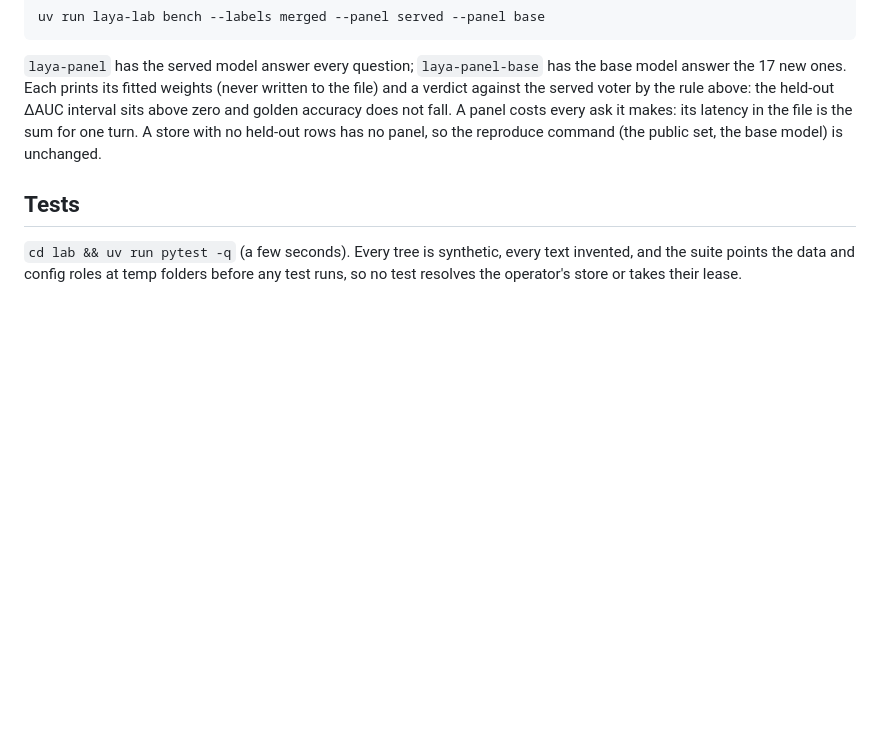
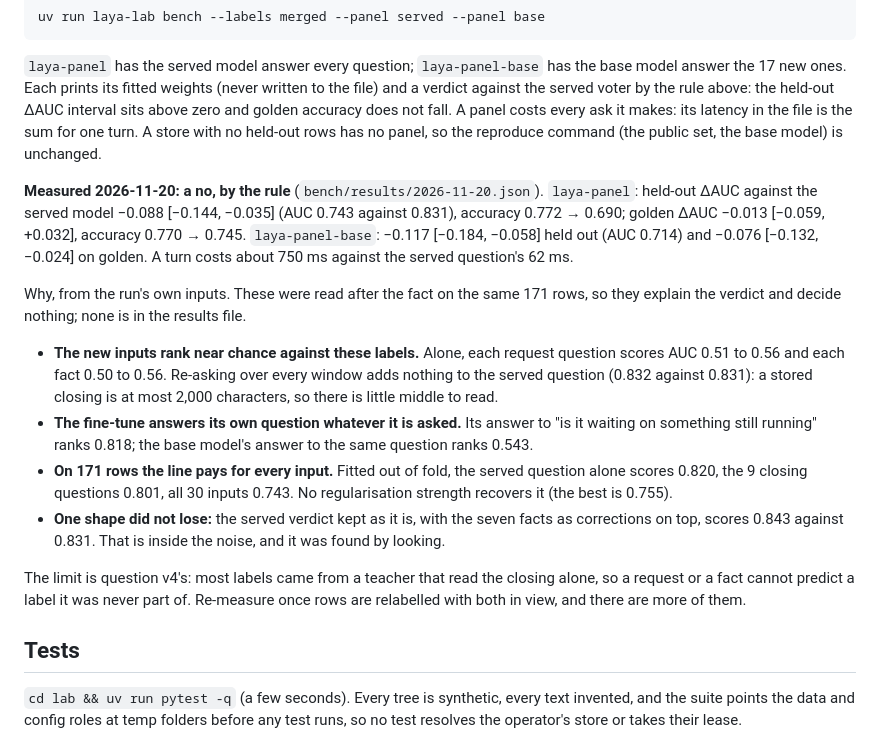
Before and after one commit to voidcraft-world/tldrack, a Markdown page: lab/README.md, the part around the change. GitHub-like rendering; blank space fills up the shorter version.

Commit message:
bench: the panel measured, a no by the rule; figures and README
`bench/results/2026-11-20.json` at fbadf93: the served fine-tune, the
base, the TF-IDF floor, the two retrains, Claude Opus 5.5 on the
question arm, both panels and two means. Held-out labels `merged`, 171
rows (97 open / 74 done); golden unchanged at 200. The two question-v3
refits are not re-scored: a chart has eight colours, and their verdict
is in the 11-13 file.

laya-panel: held-out ΔAUC against the served model −0.088 [−0.144,
−0.035] (0.743 against 0.831); golden −0.013 [−0.059, +0.032].
laya-panel-base: −0.117 [−0.184, −0.058] held out.

- `docs/evals/`: `npm run export:evals`, page and figures, both themes.
- `lab/README.md`: the verdict, and why (the new inputs rank near chance
  against labels a closing-only teacher wrote).
- README: the panel named as an experiment; the hand-graded footnote
  re-measured on 43 turns (Opus 0.68, the fine-tune 0.69).

Co-Authored-By: Claude Fable 5.2 <noreply@anthropic.com>
Claude-Session: https://claude.ai/code/session_01LXP9ENYaUHW75NLmHbuA2H

```diff
--- a/lab/README.md
+++ b/lab/README.md
@@ -307,6 +307,26 @@ above: the held-out ΔAUC interval sits above zero and golden accuracy does not
 its latency in the file is the sum for one turn. A store with no held-out rows has no panel, so the reproduce command
 (the public set, the base model) is unchanged.
 
+**Measured 2026-11-20: a no, by the rule** (`bench/results/2026-11-20.json`). `laya-panel`: held-out ΔAUC against the
+served model −0.088 [−0.144, −0.035] (AUC 0.743 against 0.831), accuracy 0.772 → 0.690; golden ΔAUC −0.013 [−0.059,
++0.032], accuracy 0.770 → 0.745. `laya-panel-base`: −0.117 [−0.184, −0.058] held out (AUC 0.714) and −0.076 [−0.132,
+−0.024] on golden. A turn costs about 750 ms against the served question's 62 ms.
+
+Why, from the run's own inputs. These were read after the fact on the same 171 rows, so they explain the verdict and
+decide nothing; none is in the results file.
+- **The new inputs rank near chance against these labels.** Alone, each request question scores AUC 0.51 to 0.56 and
+  each fact 0.50 to 0.56. Re-asking over every window adds nothing to the served question (0.832 against 0.831): a
+  stored closing is at most 2,000 characters, so there is little middle to read.
+- **The fine-tune answers its own question whatever it is asked.** Its answer to "is it waiting on something still
+  running" ranks 0.818; the base model's answer to the same question ranks 0.543.
+- **On 171 rows the line pays for every input.** Fitted out of fold, the served question alone scores 0.820, the 9
+  closing questions 0.801, all 30 inputs 0.743. No regularisation strength recovers it (the best is 0.755).
+- **One shape did not lose:** the served verdict kept as it is, with the seven facts as corrections on top, scores
+  0.843 against 0.831. That is inside the noise, and it was found by looking.
+
+The limit is question v4's: most labels came from a teacher that read the closing alone, so a request or a fact cannot
+predict a label it was never part of. Re-measure once rows are relabelled with both in view, and there are more of them.
+
 ## Tests
 
 `cd lab && uv run pytest -q` (a few seconds). Every tree is synthetic, every text invented, and the suite
```
Also changed, not shown: README.md (+5 -1 lines), docs/evals/figures/labels-buy.dark.png, docs/evals/figures/labels-buy.light.png, docs/evals/figures/roc.dark.png, docs/evals/figures/roc.light.png, 3 other files.
